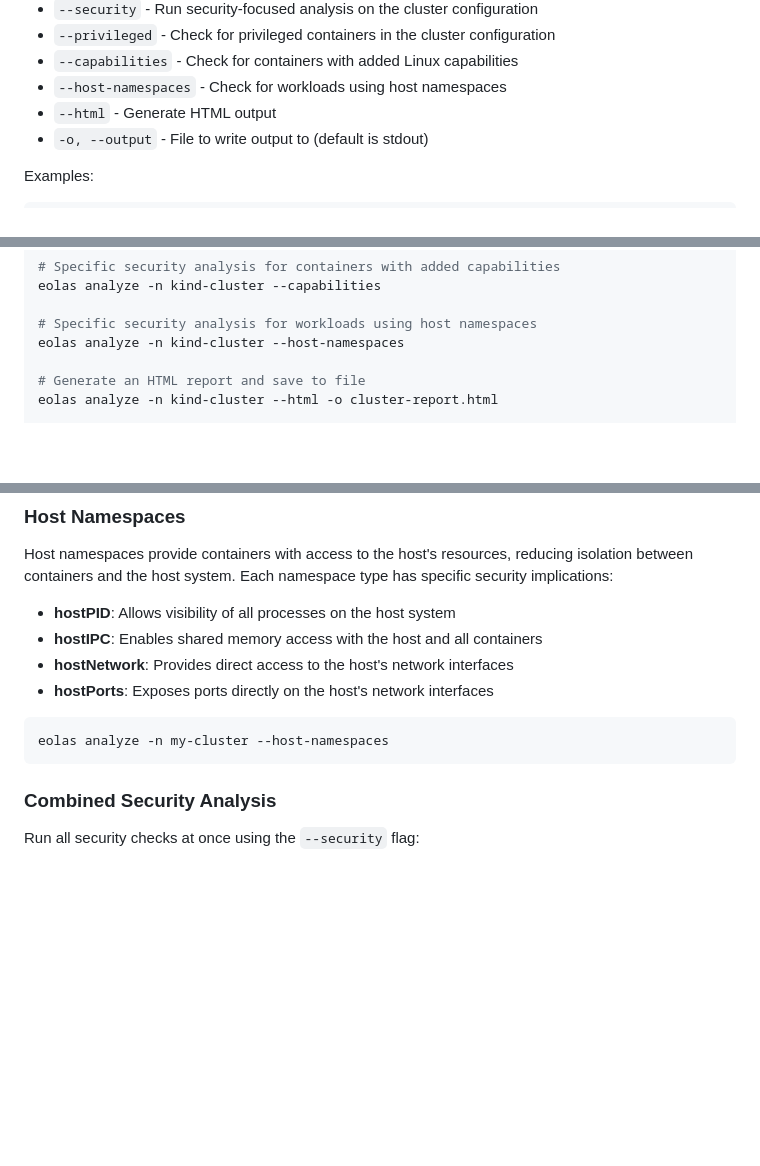
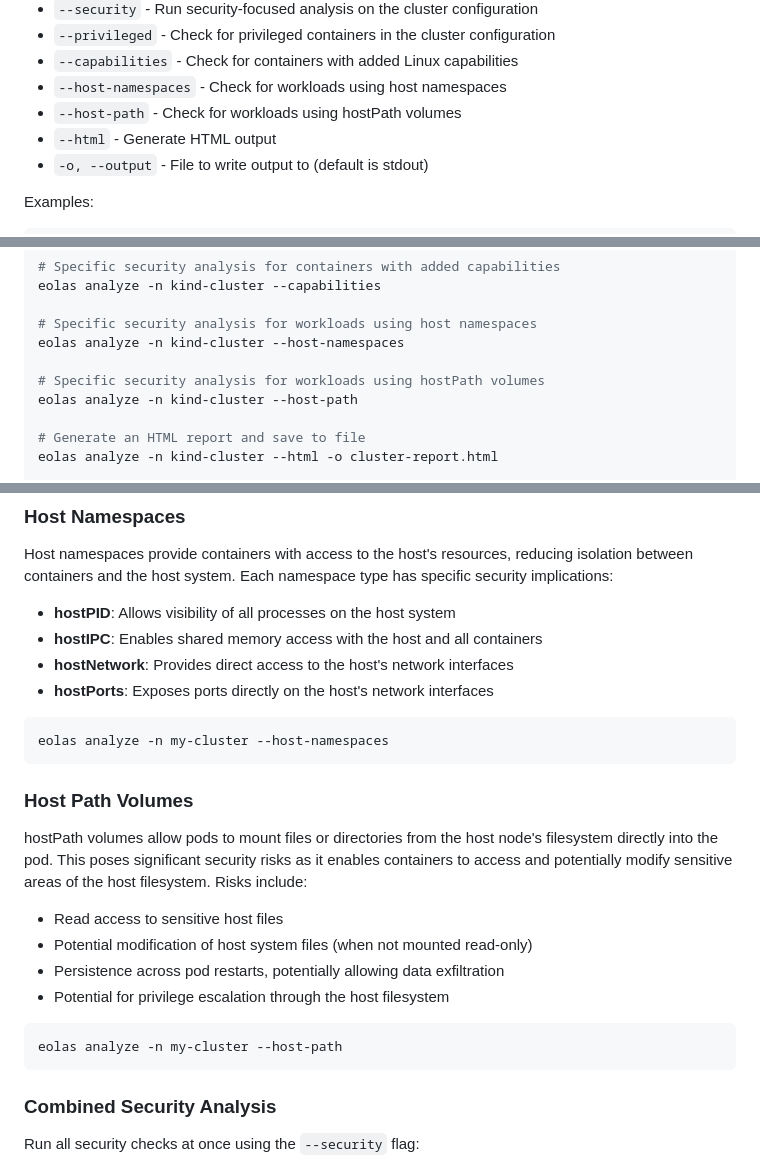
Before and after one commit to raesene/eolas, a Markdown page: README.md, 3 parts joined by grey strips. Rendered like a GitHub page; blank space fills up the shorter version.

Commit message:
Update README with hostPath volume analysis feature
- Add --host-path flag to analyze command options
- Add hostPath volume example command
- Include hostPath volumes in security analysis capabilities
- Add detailed section on hostPath volume security risks

🤖 Generated with [Claude Code](https://claude.ai/code)

Co-Authored-By: Claude <noreply@anthropic.com>

````diff
--- a/README.md
+++ b/README.md
@@ -94,6 +94,7 @@ Options:
 - `--privileged` - Check for privileged containers in the cluster configuration
 - `--capabilities` - Check for containers with added Linux capabilities
 - `--host-namespaces` - Check for workloads using host namespaces
+- `--host-path` - Check for workloads using hostPath volumes
 - `--html` - Generate HTML output
 - `-o, --output` - File to write output to (default is stdout)
 
@@ -113,6 +114,9 @@ eolas analyze -n kind-cluster --capabilities
 
 # Specific security analysis for workloads using host namespaces
 eolas analyze -n kind-cluster --host-namespaces
+
+# Specific security analysis for workloads using hostPath volumes
+eolas analyze -n kind-cluster --host-path
 
 # Generate an HTML report and save to file
 eolas analyze -n kind-cluster --html -o cluster-report.html
@@ -206,6 +211,19 @@ Host namespaces provide containers with access to the host's resources, reducing
 
 ```bash
 eolas analyze -n my-cluster --host-namespaces
+```
+
+### Host Path Volumes
+
+hostPath volumes allow pods to mount files or directories from the host node's filesystem directly into the pod. This poses significant security risks as it enables containers to access and potentially modify sensitive areas of the host filesystem. Risks include:
+
+- Read access to sensitive host files
+- Potential modification of host system files (when not mounted read-only)
+- Persistence across pod restarts, potentially allowing data exfiltration
+- Potential for privilege escalation through the host filesystem
+
+```bash
+eolas analyze -n my-cluster --host-path
 ```
 
 ### Combined Security Analysis
````
Also changed, not shown: other parts of README.md (+1 -0 lines).
